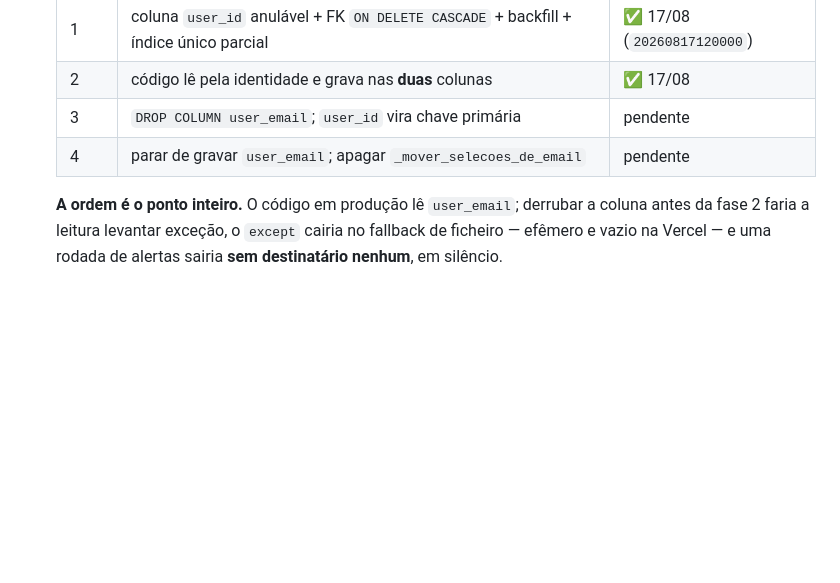
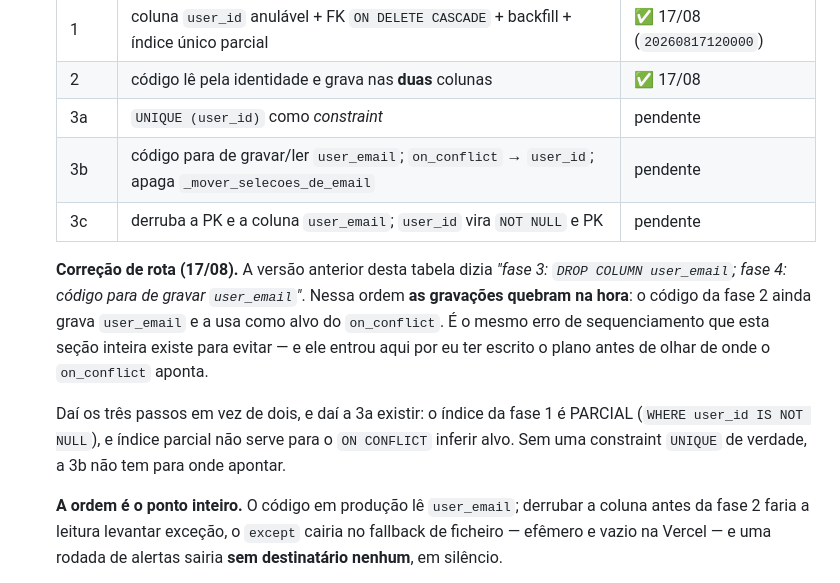
Before and after one commit to roberioanalisecontabil-jpg/robot_cert, a Markdown page: docs/PLANO_reorganizacao_portal.md, the part around the change. GitHub-like rendering; blank space fills up the shorter version.

Commit message:
docs(plano): corrige a ordem das fases 3 e 4 do rechaveamento
A ordem registrada quebrava as gravacoes: o codigo da fase 2 ainda grava user_email e a usa como alvo do on_conflict, entao derrubar a coluna antes de o codigo parar de escrever nela faz todo save de selecao falhar. Passa a ser 3a (constraint UNIQUE em user_id) - 3b (codigo) - 3c (derruba a coluna). A 3a existe porque o indice da fase 1 e parcial, e indice parcial nao serve para o ON CONFLICT inferir alvo.

Co-Authored-By: Claude Opus 5 (1M context) <noreply@anthropic.com>

```diff
--- a/docs/PLANO_reorganizacao_portal.md
+++ b/docs/PLANO_reorganizacao_portal.md
@@ -671,8 +671,21 @@ conjunto realista.
    |---|---|---|
    | 1 | coluna `user_id` anulável + FK `ON DELETE CASCADE` + backfill + índice único parcial | ✅ 17/08 (`20260817120000`) |
    | 2 | código lê pela identidade e grava nas **duas** colunas | ✅ 17/08 |
-   | 3 | `DROP COLUMN user_email`; `user_id` vira chave primária | pendente |
-   | 4 | parar de gravar `user_email`; apagar `_mover_selecoes_de_email` | pendente |
+   | 3a | `UNIQUE (user_id)` como *constraint* | pendente |
+   | 3b | código para de gravar/ler `user_email`; `on_conflict` → `user_id`; apaga `_mover_selecoes_de_email` | pendente |
+   | 3c | derruba a PK e a coluna `user_email`; `user_id` vira `NOT NULL` e PK | pendente |
+
+   **Correção de rota (17/08).** A versão anterior desta tabela dizia *"fase 3:
+   `DROP COLUMN user_email`; fase 4: código para de gravar `user_email`"*. Nessa
+   ordem **as gravações quebram na hora**: o código da fase 2 ainda grava
+   `user_email` e a usa como alvo do `on_conflict`. É o mesmo erro de
+   sequenciamento que esta seção inteira existe para evitar — e ele entrou aqui
+   por eu ter escrito o plano antes de olhar de onde o `on_conflict` aponta.
+
+   Daí os três passos em vez de dois, e daí a 3a existir: o índice da fase 1 é
+   PARCIAL (`WHERE user_id IS NOT NULL`), e índice parcial não serve para o
+   `ON CONFLICT` inferir alvo. Sem uma constraint `UNIQUE` de verdade, a 3b não
+   tem para onde apontar.
 
    **A ordem é o ponto inteiro.** O código em produção lê `user_email`; derrubar
    a coluna antes da fase 2 faria a leitura levantar exceção, o `except` cairia
```
